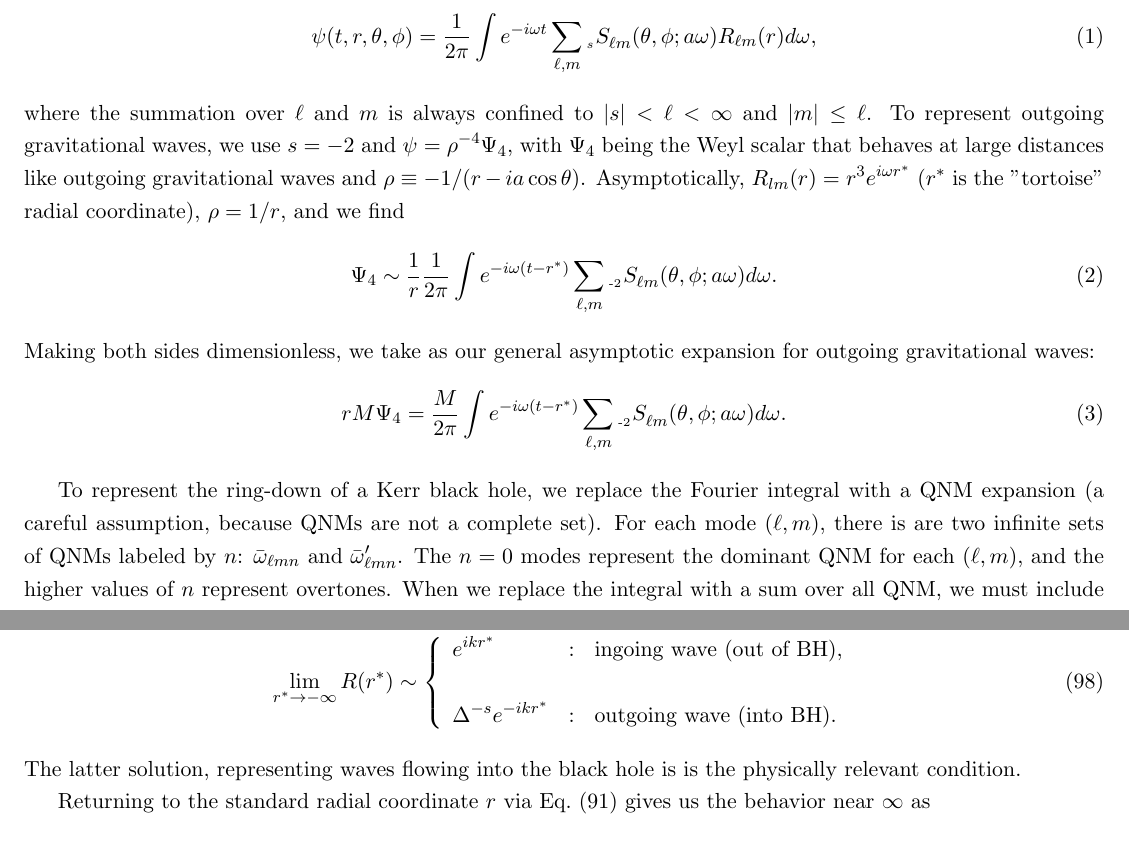
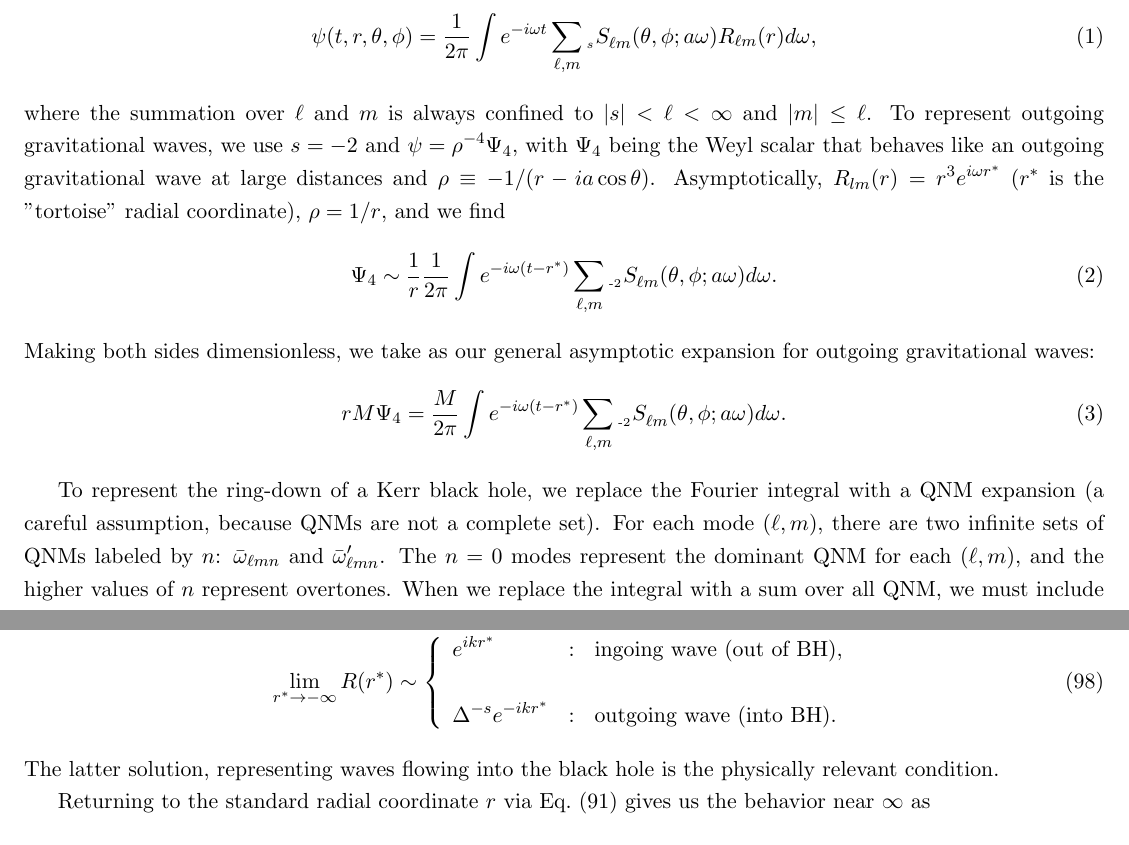
Before and after one commit to patim/QNM, a LaTeX document (QNM.tex): two parts of pages 1 and 12 of 14, joined at a grey line, cut so that both start at the same text. Compiled offline with pdfLaTeX.

Commit message:
Fixed typos

```diff
--- a/QNM.tex
+++ b/QNM.tex
@@ -32,8 +32,8 @@ Teukolsky general field solution:
 where the summation over $\ell$ and $m$ is always confined to $|s|<
 \ell < \infty$ and $|m| \leq \ell$. To represent outgoing
 gravitational waves, we use $s=-2$ and $\psi = \rho^{-4}\Psi_4$, with
-$\Psi_4$ being the Weyl scalar that behaves at large distances like
-outgoing gravitational waves and $\rho\equiv-1/(r-ia\cos\theta)$.
+$\Psi_4$ being the Weyl scalar that behaves like an
+outgoing gravitational wave at large distances and $\rho\equiv-1/(r-ia\cos\theta)$.
 Asymptotically, $R_{lm}(r)=r^3e^{i\omega r^*}$ ($r^*$ is the
 ''tortoise'' radial coordinate), $\rho=1/r$, and we find
 \begin{equation}
@@ -46,7 +46,7 @@ rM\Psi_4 = \frac{M}{2\pi} \int {e^{-i\omega (t-r^*)} \sum_{\ell,m} \swSH{\minus
 
 To represent the ring-down of a Kerr black hole, we replace the
 Fourier integral with a QNM expansion (a careful assumption, because
-QNMs are not a complete set).  For each mode $(\ell,m)$, there is are
+QNMs are not a complete set).  For each mode $(\ell,m)$, there are
 two infinite sets of QNMs labeled by $n$: $\bar\omega_{\ell{m}n}$ and
 $\bar\omega^\prime_{\ell{m}n}$.  The $n=0$ modes represent the
 dominant QNM for each $(\ell,m)$, and the higher values of $n$
@@ -701,8 +701,7 @@ or in terms of the original radial function
      \Delta^{-s}e^{-ik{r^*}} &:& \mbox{outgoing wave (into BH)}. \\
    \end{array}\right.
 \end{equation}
-The latter solution, representing waves flowing into the black hole is
-is the physically relevant condition.
+The latter solution, representing waves flowing into the black hole is the physically relevant condition.
 
 Returning to the standard radial coordinate $r$ via
 Eq.~(\ref{eqn:Tortose_coord}) gives us the behavior near $\infty$ as
```
